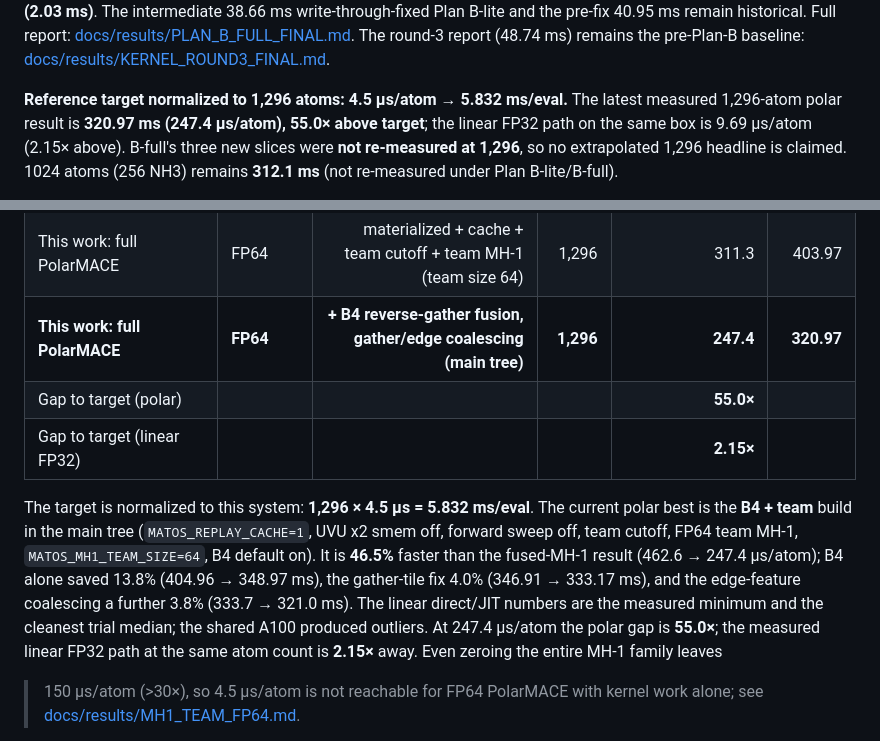
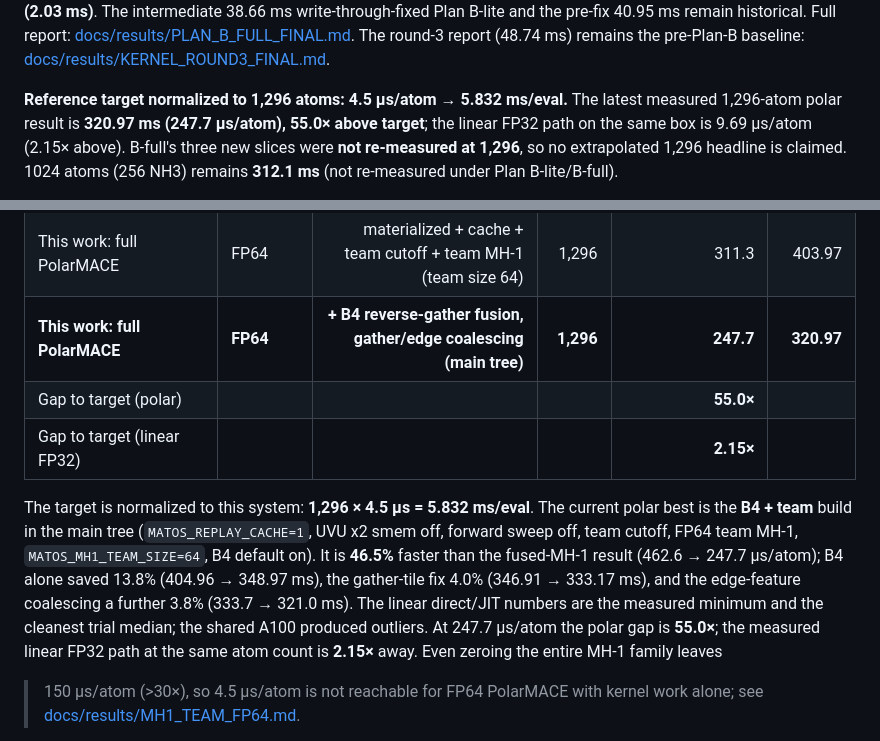
Before and after one commit to Yong-Q/symmetrix-polar, a Markdown page: README.md, 2 parts joined by grey strips. GitHub-like rendering.

Commit message:
docs: report 1,296-atom result as 247.7 us/atom (320.97 ms)

```diff
--- a/README.md
+++ b/README.md
@@ -21,7 +21,7 @@ The round-3 report (48.74 ms) remains the pre-Plan-B baseline:
 [docs/results/KERNEL_ROUND3_FINAL.md](docs/results/KERNEL_ROUND3_FINAL.md).
 
 **Reference target normalized to 1,296 atoms: 4.5 µs/atom → 5.832 ms/eval.**
-The latest measured 1,296-atom polar result is **320.97 ms (247.4 µs/atom),
+The latest measured 1,296-atom polar result is **320.97 ms (247.7 µs/atom),
 55.0× above target**; the linear FP32 path on the same box is 9.69 µs/atom
 (2.15× above). B-full's three new slices were **not re-measured at 1,296**,
 so no extrapolated 1,296 headline is claimed. 1024 atoms (256 NH3) remains
@@ -267,7 +267,7 @@ on one A100 80 GB):
 | This work: MACE-OFF23 medium (linear) | FP32 | direct/JIT | 1,296 | **6.31 min; 9.69 clean median** | 8.2 / 12.6 |
 | This work: full PolarMACE | FP64 | materialized + cache + team cutoff, fused MH-1 | 1,296 | 462.6 | 599.54 |
 | This work: full PolarMACE | FP64 | materialized + cache + team cutoff + team MH-1 (team size 64) | 1,296 | 311.3 | 403.97 |
-| **This work: full PolarMACE** | **FP64** | **+ B4 reverse-gather fusion, gather/edge coalescing (main tree)** | **1,296** | **247.4** | **320.97** |
+| **This work: full PolarMACE** | **FP64** | **+ B4 reverse-gather fusion, gather/edge coalescing (main tree)** | **1,296** | **247.7** | **320.97** |
 | Gap to target (polar) | | | | **55.0×** | |
 | Gap to target (linear FP32) | | | | **2.15×** | |
 
@@ -275,11 +275,11 @@ The target is normalized to this system: **1,296 × 4.5 µs = 5.832 ms/eval**.
 The current polar best is the **B4 + team** build in the main tree
 (`MATOS_REPLAY_CACHE=1`, UVU x2 smem off, forward sweep off, team cutoff,
 FP64 team MH-1, `MATOS_MH1_TEAM_SIZE=64`, B4 default on). It is **46.5%**
-faster than the fused-MH-1 result (462.6 → 247.4 µs/atom); B4 alone
+faster than the fused-MH-1 result (462.6 → 247.7 µs/atom); B4 alone
 saved 13.8% (404.96 → 348.97 ms), the gather-tile fix 4.0% (346.91 →
 333.17 ms), and the edge-feature coalescing a further 3.8% (333.7 → 321.0 ms). The linear direct/JIT numbers are the measured
 minimum and the cleanest trial median; the shared A100 produced outliers. At
-247.4 µs/atom the polar gap is **55.0×**; the measured linear FP32 path at the
+247.7 µs/atom the polar gap is **55.0×**; the measured linear FP32 path at the
 same atom count is **2.15×** away. Even zeroing the entire MH-1 family leaves
 >150 µs/atom (>30×), so 4.5 µs/atom is not reachable for FP64 PolarMACE with
 kernel work alone; see
```
Also changed, not shown: docs/results/MH1_TEAM_FP64.md (+1 -1 lines), docs/results/PAPER_COMPARABILITY.md (+3 -3 lines).
